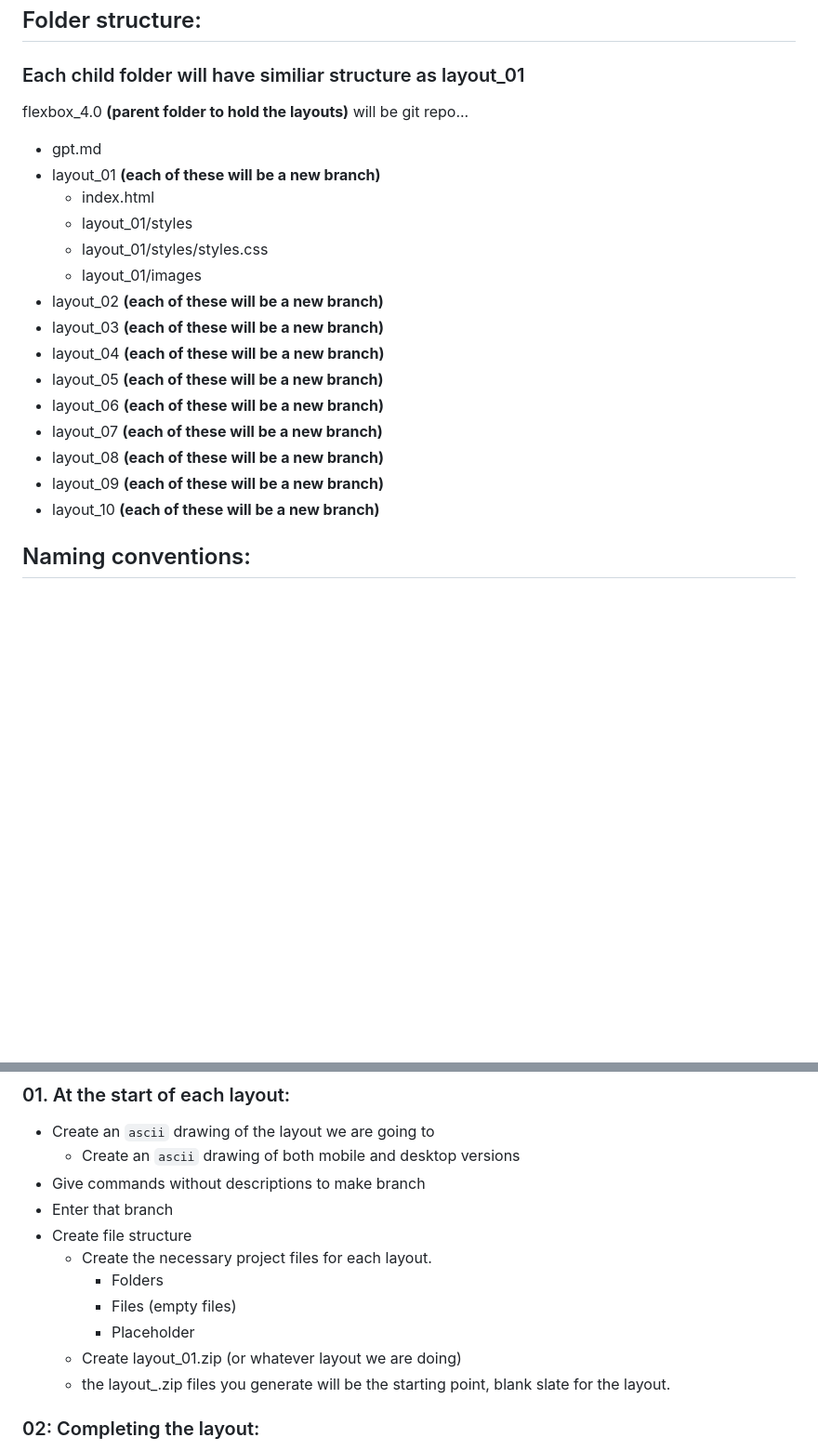
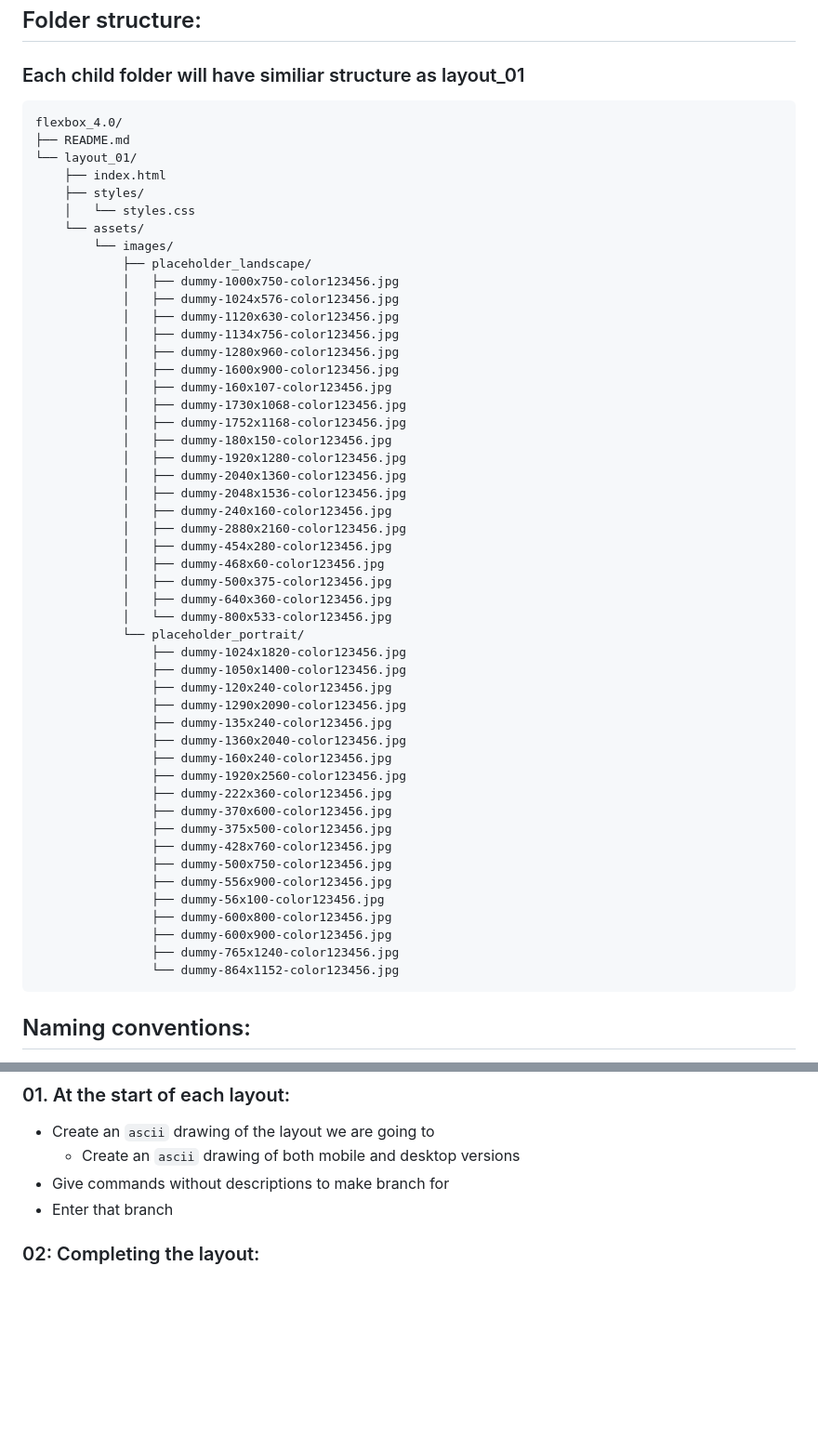
Before and after one commit to dirwebdev/flexbox_4.0, a Markdown page: setup/gpt_instructions.md, 2 parts joined by grey strips. Shown: that part at 93% size. Rendered like a GitHub page; blank space fills up the shorter version.

Commit message:
update chatgpt_instruction will keep testing prompts

````diff
--- a/setup/gpt_instructions.md
+++ b/setup/gpt_instructions.md
@@ -45,22 +45,58 @@
 
 ## Folder structure:
 ### Each child folder will have similiar structure as layout_01
-flexbox_4.0 **(parent folder to hold the layouts)** will be git repo...
-- gpt.md
-- layout_01 **(each of these will be a new branch)**
-    - index.html
-    - layout_01/styles
-    - layout_01/styles/styles.css
-    - layout_01/images
-- layout_02 **(each of these will be a new branch)**
-- layout_03 **(each of these will be a new branch)**
-- layout_04 **(each of these will be a new branch)**
-- layout_05 **(each of these will be a new branch)**
-- layout_06 **(each of these will be a new branch)**
-- layout_07 **(each of these will be a new branch)**
-- layout_08 **(each of these will be a new branch)**
-- layout_09 **(each of these will be a new branch)**
-- layout_10 **(each of these will be a new branch)**
+
+```md
+flexbox_4.0/
+├── README.md
+└── layout_01/
+    ├── index.html
+    ├── styles/
+    │   └── styles.css
+    └── assets/
+        └── images/
+            ├── placeholder_landscape/
+            │   ├── dummy-1000x750-color123456.jpg
+            │   ├── dummy-1024x576-color123456.jpg
+            │   ├── dummy-1120x630-color123456.jpg
+            │   ├── dummy-1134x756-color123456.jpg
+            │   ├── dummy-1280x960-color123456.jpg
+            │   ├── dummy-1600x900-color123456.jpg
+            │   ├── dummy-160x107-color123456.jpg
+            │   ├── dummy-1730x1068-color123456.jpg
+            │   ├── dummy-1752x1168-color123456.jpg
+            │   ├── dummy-180x150-color123456.jpg
+            │   ├── dummy-1920x1280-color123456.jpg
+            │   ├── dummy-2040x1360-color123456.jpg
+            │   ├── dummy-2048x1536-color123456.jpg
+            │   ├── dummy-240x160-color123456.jpg
+            │   ├── dummy-2880x2160-color123456.jpg
+            │   ├── dummy-454x280-color123456.jpg
+            │   ├── dummy-468x60-color123456.jpg
+            │   ├── dummy-500x375-color123456.jpg
+            │   ├── dummy-640x360-color123456.jpg
+            │   └── dummy-800x533-color123456.jpg
+            └── placeholder_portrait/
+                ├── dummy-1024x1820-color123456.jpg
+                ├── dummy-1050x1400-color123456.jpg
+                ├── dummy-120x240-color123456.jpg
+                ├── dummy-1290x2090-color123456.jpg
+                ├── dummy-135x240-color123456.jpg
+                ├── dummy-1360x2040-color123456.jpg
+                ├── dummy-160x240-color123456.jpg
+                ├── dummy-1920x2560-color123456.jpg
+                ├── dummy-222x360-color123456.jpg
+                ├── dummy-370x600-color123456.jpg
+                ├── dummy-375x500-color123456.jpg
+                ├── dummy-428x760-color123456.jpg
+                ├── dummy-500x750-color123456.jpg
+                ├── dummy-556x900-color123456.jpg
+                ├── dummy-56x100-color123456.jpg
+                ├── dummy-600x800-color123456.jpg
+                ├── dummy-600x900-color123456.jpg
+                ├── dummy-765x1240-color123456.jpg
+                └── dummy-864x1152-color123456.jpg
+```
 
 ## Naming conventions:
 - use lowercase_underscore
@@ -76,15 +112,8 @@ flexbox_4.0 **(parent folder to hold the layouts)** will be git repo...
 ### 01. At the start of each layout:
 - Create an `ascii` drawing of the layout we are going to
     - Create an `ascii` drawing of both mobile and desktop versions
-- Give commands without descriptions to make branch
+- Give commands without descriptions to make branch for
 - Enter that branch
-- Create file structure
-    - Create the necessary project files for each layout.
-        - Folders
-        - Files (empty files)
-        - Placeholder
-    - Create layout_01.zip (or whatever layout we are doing)
-    - the layout_.zip files you generate will be the starting point, blank slate for the layout.
 
 ### 02: Completing the layout:
 - When we are done with each layout:
````
